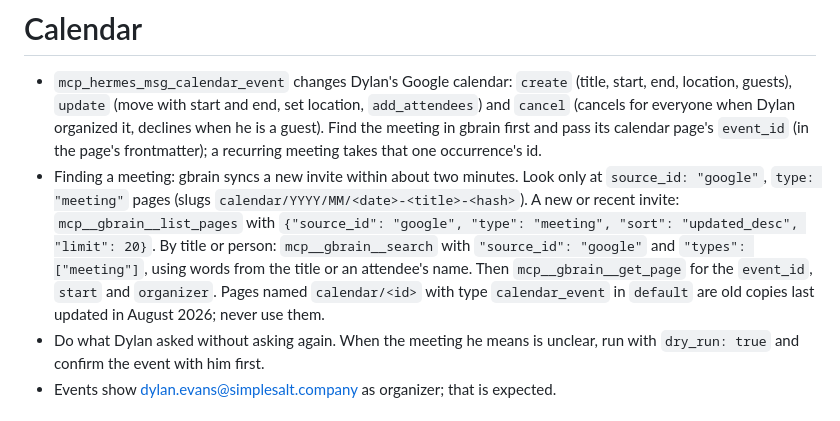
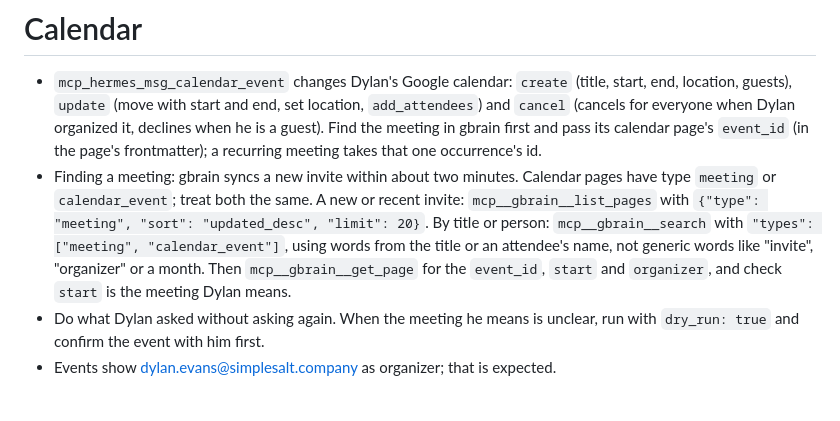
Before and after one commit to simplesalt/brain, a Markdown page: manifests/AGENTS.md, the part around the change. GitHub-like rendering.

Commit message:
docs(hermes): find calendar meetings across every source and both calendar page types (projects#914)
Co-Authored-By: Claude Opus 5.5 <noreply@anthropic.com>

```diff
--- a/manifests/AGENTS.md
+++ b/manifests/AGENTS.md
@@ -113,15 +113,14 @@ Save them there. gbrain holds project knowledge.
   first and pass its calendar page's `event_id` (in the page's frontmatter);
   a recurring meeting takes that one occurrence's id.
 - Finding a meeting: gbrain syncs a new invite within about two minutes.
-  Look only at `source_id: "google"`, `type: "meeting"` pages (slugs
-  `calendar/YYYY/MM/<date>-<title>-<hash>`). A new or recent invite:
-  `mcp__gbrain__list_pages` with `{"source_id": "google", "type": "meeting",
-  "sort": "updated_desc", "limit": 20}`. By title or person:
-  `mcp__gbrain__search` with `"source_id": "google"` and `"types":
-  ["meeting"]`, using words from the title or an attendee's name. Then
-  `mcp__gbrain__get_page` for the `event_id`, `start` and `organizer`.
-  Pages named `calendar/<id>` with type `calendar_event` in `default` are
-  old copies last updated in August 2026; never use them.
+  Calendar pages have type `meeting` or `calendar_event`; treat both the
+  same. A new or recent invite: `mcp__gbrain__list_pages` with `{"type":
+  "meeting", "sort": "updated_desc", "limit": 20}`. By title or person:
+  `mcp__gbrain__search` with `"types": ["meeting", "calendar_event"]`,
+  using words from the title or an attendee's name, not generic words like
+  "invite", "organizer" or a month. Then `mcp__gbrain__get_page` for the
+  `event_id`, `start` and `organizer`, and check `start` is the meeting
+  Dylan means.
 - Do what Dylan asked without asking again. When the meeting he means is
   unclear, run with `dry_run: true` and confirm the event with him first.
 - Events show dylan.evans@simplesalt.company as organizer; that is expected.
```
